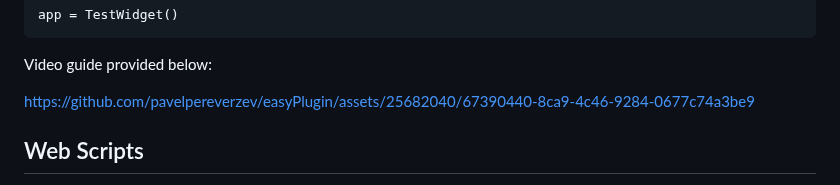
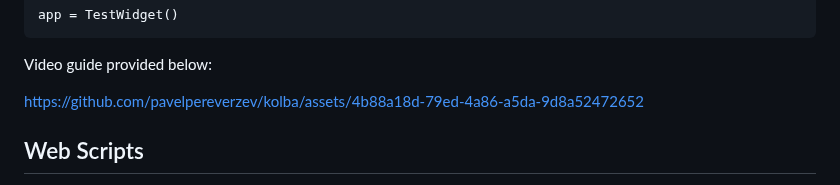
Before and after one commit to pavelpereverzev/kolba, a Markdown page: README.md, the part around the change. Rendered like a GitHub page.

```diff
--- a/README.md
+++ b/README.md
@@ -112,7 +112,8 @@ app = TestWidget()
 
 Video guide provided below:
 
-https://github.com/pavelpereverzev/easyPlugin/assets/25682040/67390440-8ca9-4c46-9284-0677c74a3be9
+https://github.com/pavelpereverzev/kolba/assets/4b88a18d-79ed-4a86-a5da-9d8a52472652
+
 
 
 ## Web Scripts
```
